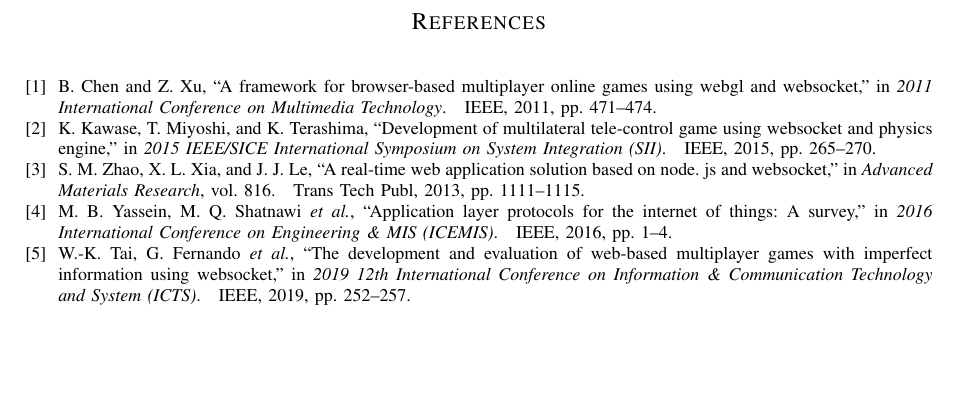
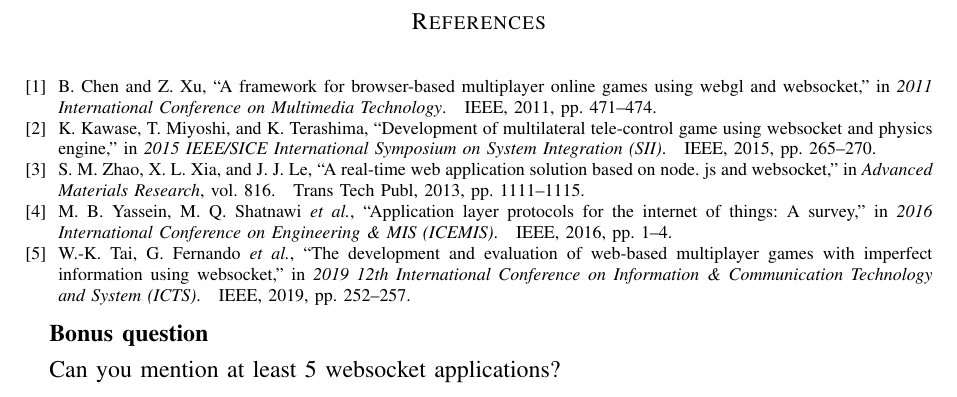
Before and after one commit to lucascprazeres/my-first-multiplayer-game, a LaTeX document (documentation/sbrt2021.tex): part of page 6 of 6, cut so that both start at the same text, the shorter picture padded with empty space. Compiled offline with pdfLaTeX.

Commit message:
add question

```diff
--- a/documentation/sbrt2021.tex
+++ b/documentation/sbrt2021.tex
@@ -150,4 +150,8 @@ This paper presented an analysis of the websocket traffic in a simple multiplaye
 \bibliography{sbrt}
 \bibliographystyle{IEEEtran}
 
+\textbf{Bonus question}
+
+Can you mention at least 5 websocket applications?
+
 \end{document}
```
Also changed, not shown: documentation/game-screen-browser.jpg (added), documentation/sbrt2021.pdf.
